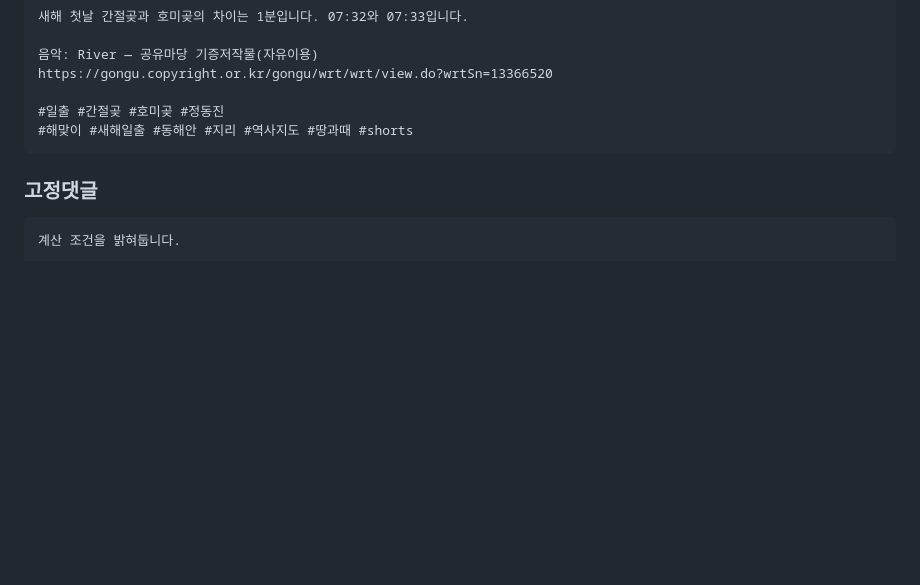
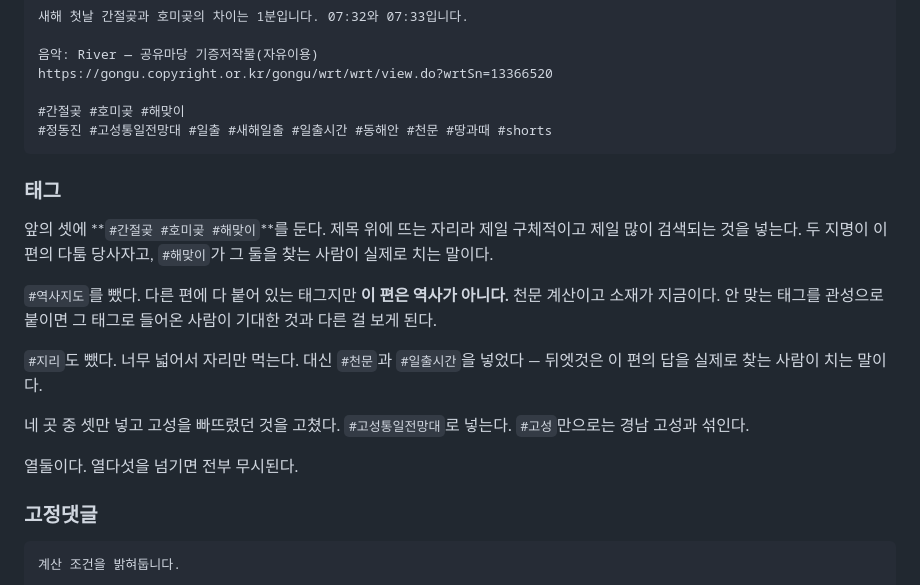
Before and after one commit to Hyunjoon-Jin/Videomaker, a Markdown page: docs/publish.md, the part around the change. GitHub-like rendering; blank space fills up the shorter version.

Commit message:
11편 태그를 정리한다
앞의 셋을 #간절곶 #호미곶 #해맞이로 잡았다. 제목 위에 뜨는 자리라 제일
구체적이고 제일 많이 검색되는 것을 넣는다. 두 지명이 이 편의 다툼
당사자고 #해맞이가 그 둘을 찾는 사람이 실제로 치는 말이다.

#역사지도를 뺐다. 다른 편에 다 붙어 있지만 이 편은 역사가 아니다.
천문 계산이고 소재가 지금이다. 안 맞는 태그를 관성으로 붙이면 그 태그로
들어온 사람이 기대한 것과 다른 걸 보게 된다.

#지리도 뺐다. 너무 넓어서 자리만 먹는다. 대신 #천문과 #일출시간을
넣었다 — 뒤엣것은 이 편의 답을 실제로 찾는 사람이 치는 말이다.

네 곳 중 셋만 넣고 고성을 빠뜨렸던 것을 고쳤다. #고성만으로는 경남
고성과 섞여서 #고성통일전망대로 넣는다.

열둘이다.

Co-Authored-By: Claude Opus 5 <noreply@anthropic.com>
Claude-Session: https://claude.ai/code/session_01Ft3DT8FyXcxuUE3zgRbn9f

````diff
--- a/docs/publish.md
+++ b/docs/publish.md
@@ -2120,9 +2120,27 @@ https://creativecommons.org/licenses/by/4.0/
 음악: River — 공유마당 기증저작물(자유이용)
 https://gongu.copyright.or.kr/gongu/wrt/wrt/view.do?wrtSn=13366520
 
-#일출 #간절곶 #호미곶 #정동진
-#해맞이 #새해일출 #동해안 #지리 #역사지도 #땅과때 #shorts
-```
+#간절곶 #호미곶 #해맞이
+#정동진 #고성통일전망대 #일출 #새해일출 #일출시간 #동해안 #천문 #땅과때 #shorts
+```
+
+### 태그
+
+앞의 셋에 **`#간절곶 #호미곶 #해맞이`**를 둔다. 제목 위에 뜨는 자리라
+제일 구체적이고 제일 많이 검색되는 것을 넣는다. 두 지명이 이 편의 다툼
+당사자고, `#해맞이`가 그 둘을 찾는 사람이 실제로 치는 말이다.
+
+`#역사지도`를 뺐다. 다른 편에 다 붙어 있는 태그지만 **이 편은 역사가
+아니다.** 천문 계산이고 소재가 지금이다. 안 맞는 태그를 관성으로 붙이면
+그 태그로 들어온 사람이 기대한 것과 다른 걸 보게 된다.
+
+`#지리`도 뺐다. 너무 넓어서 자리만 먹는다. 대신 `#천문`과 `#일출시간`을
+넣었다 — 뒤엣것은 이 편의 답을 실제로 찾는 사람이 치는 말이다.
+
+네 곳 중 셋만 넣고 고성을 빠뜨렸던 것을 고쳤다. `#고성통일전망대`로
+넣는다. `#고성`만으로는 경남 고성과 섞인다.
+
+열둘이다. 열다섯을 넘기면 전부 무시된다.
 
 ### 고정댓글
 ```
````
